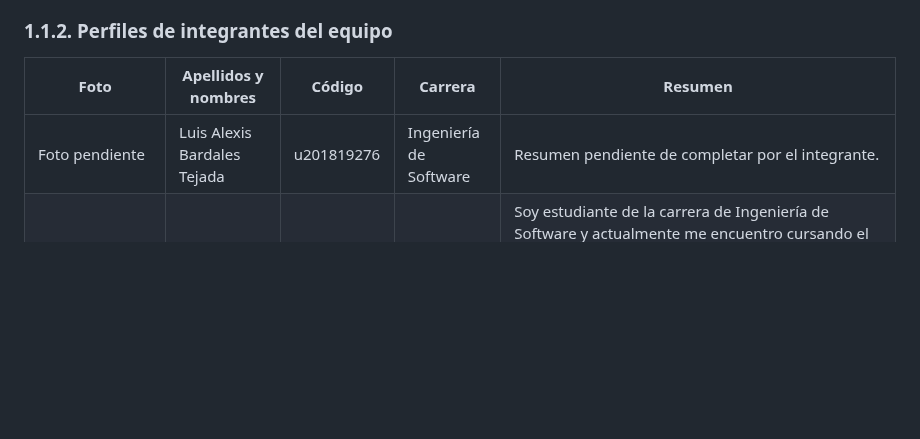
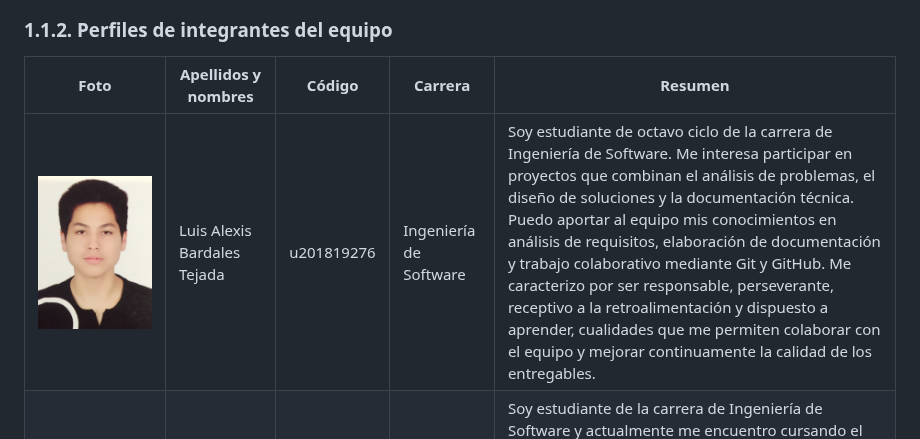
Before and after one commit to upc-pre-202620-1asi0732-9108-smartquote/smartquote-report, a Markdown page: README.md, the part around the change. GitHub-like rendering; pictures changed too: assets/profiles/perfil-luis-bardales.jpg (added); blank space fills up the shorter version.

```diff
--- a/README.md
+++ b/README.md
@@ -232,11 +232,11 @@ La solución está concebida como una herramienta de apoyo a la decisión, no co
   </thead>
   <tbody>
     <tr>
-      <td style="text-align: center; vertical-align: top;">Foto pendiente</td>
+      <td style="text-align: center; vertical-align: top;"><img src="assets/profiles/perfil-luis-bardales.jpg" alt="Foto de Luis Alexis Bardales" width="120"></td>
       <td style="vertical-align: top;">Luis Alexis Bardales Tejada</td>
       <td style="vertical-align: top;">u201819276</td>
       <td style="vertical-align: top;">Ingeniería de Software</td>
-      <td style="vertical-align: top;">Resumen pendiente de completar por el integrante.</td>
+      <td style="vertical-align: top;">Soy estudiante de octavo ciclo de la carrera de Ingeniería de Software. Me interesa participar en proyectos que combinan el análisis de problemas, el diseño de soluciones y la documentación técnica. Puedo aportar al equipo mis conocimientos en análisis de requisitos, elaboración de documentación y trabajo colaborativo mediante Git y GitHub. Me caracterizo por ser responsable, perseverante, receptivo a la retroalimentación y dispuesto a aprender, cualidades que me permiten colaborar con el equipo y mejorar continuamente la calidad de los entregables.</td>
     </tr>
     <tr>
       <td style="text-align: center; vertical-align: top;"><img src="assets/profiles/perfil-mathias-delacruz.jpg" alt="Foto de Fabio" width="120"></td>
```
